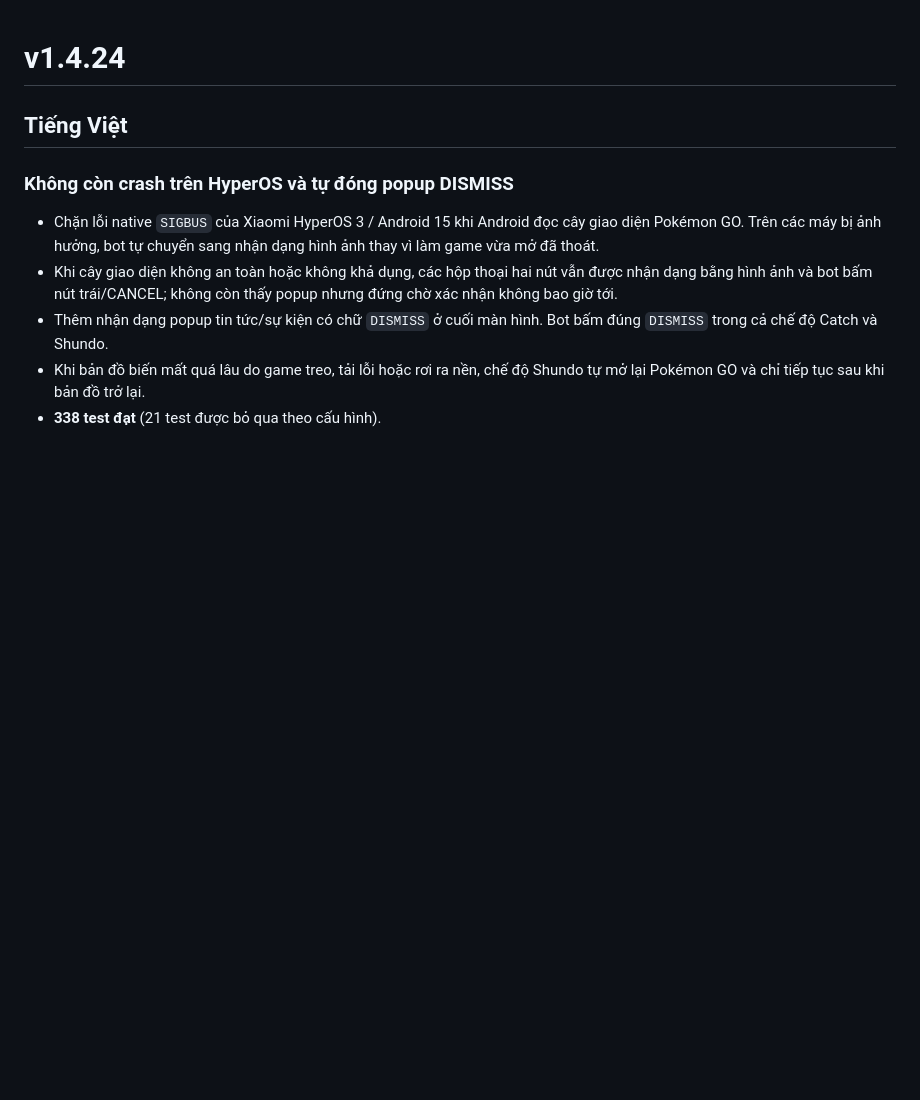
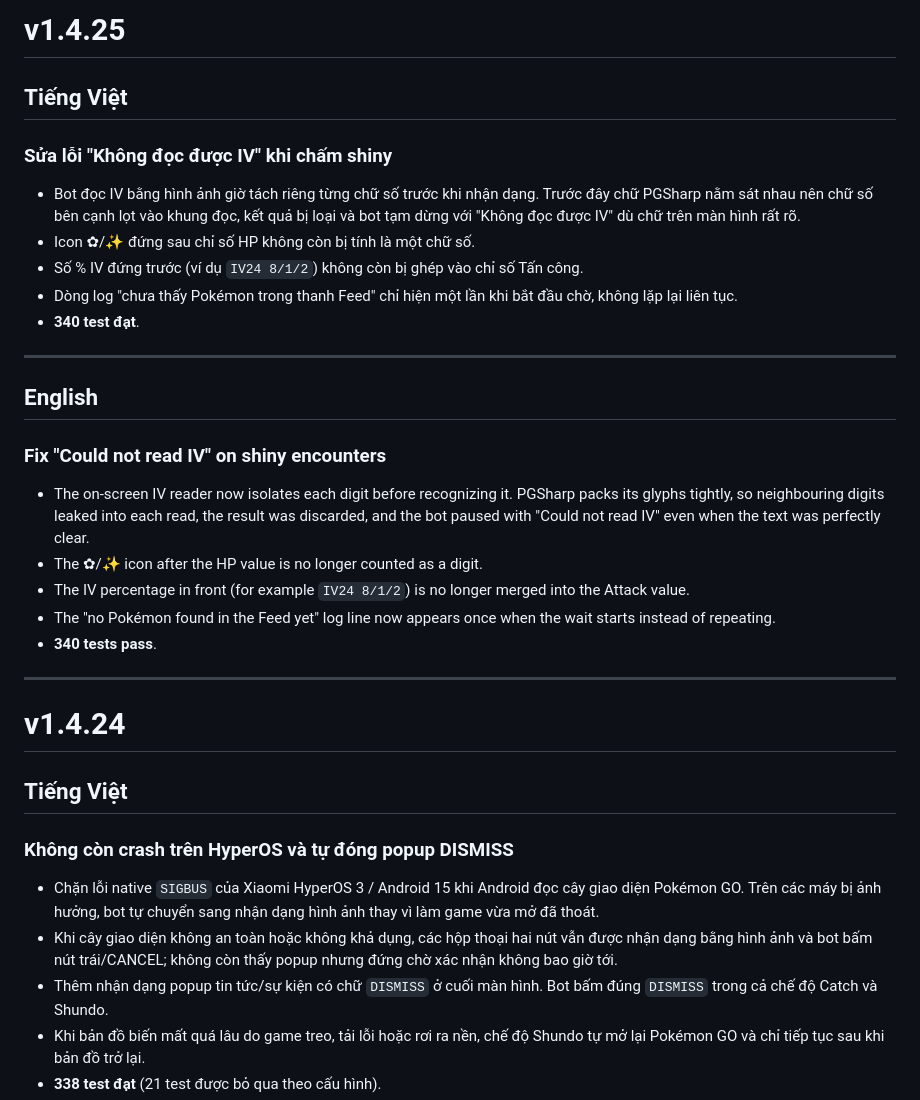
Before and after one commit to phamphuongquynh0307/Auto_PGsharp_byQpham, a Markdown page: RELEASE_NOTES.md, the part around the change. Drawn GitHub-style; blank space fills up the shorter version.

Commit message:
release: v1.4.25
Co-Authored-By: Claude Opus 5 <noreply@anthropic.com>

```diff
--- a/RELEASE_NOTES.md
+++ b/RELEASE_NOTES.md
@@ -1,3 +1,29 @@
+# v1.4.25
+
+## Tiếng Việt
+
+### Sửa lỗi "Không đọc được IV" khi chấm shiny
+
+- Bot đọc IV bằng hình ảnh giờ tách riêng từng chữ số trước khi nhận dạng. Trước đây chữ PGSharp nằm sát nhau nên chữ số bên cạnh lọt vào khung đọc, kết quả bị loại và bot tạm dừng với "Không đọc được IV" dù chữ trên màn hình rất rõ.
+- Icon ✿/✨ đứng sau chỉ số HP không còn bị tính là một chữ số.
+- Số % IV đứng trước (ví dụ `IV24 8/1/2`) không còn bị ghép vào chỉ số Tấn công.
+- Dòng log "chưa thấy Pokémon trong thanh Feed" chỉ hiện một lần khi bắt đầu chờ, không lặp lại liên tục.
+- **340 test đạt**.
+
+---
+
+## English
+
+### Fix "Could not read IV" on shiny encounters
+
+- The on-screen IV reader now isolates each digit before recognizing it. PGSharp packs its glyphs tightly, so neighbouring digits leaked into each read, the result was discarded, and the bot paused with "Could not read IV" even when the text was perfectly clear.
+- The ✿/✨ icon after the HP value is no longer counted as a digit.
+- The IV percentage in front (for example `IV24 8/1/2`) is no longer merged into the Attack value.
+- The "no Pokémon found in the Feed yet" log line now appears once when the wait starts instead of repeating.
+- **340 tests pass**.
+
+---
+
 # v1.4.24
 
 ## Tiếng Việt
```
